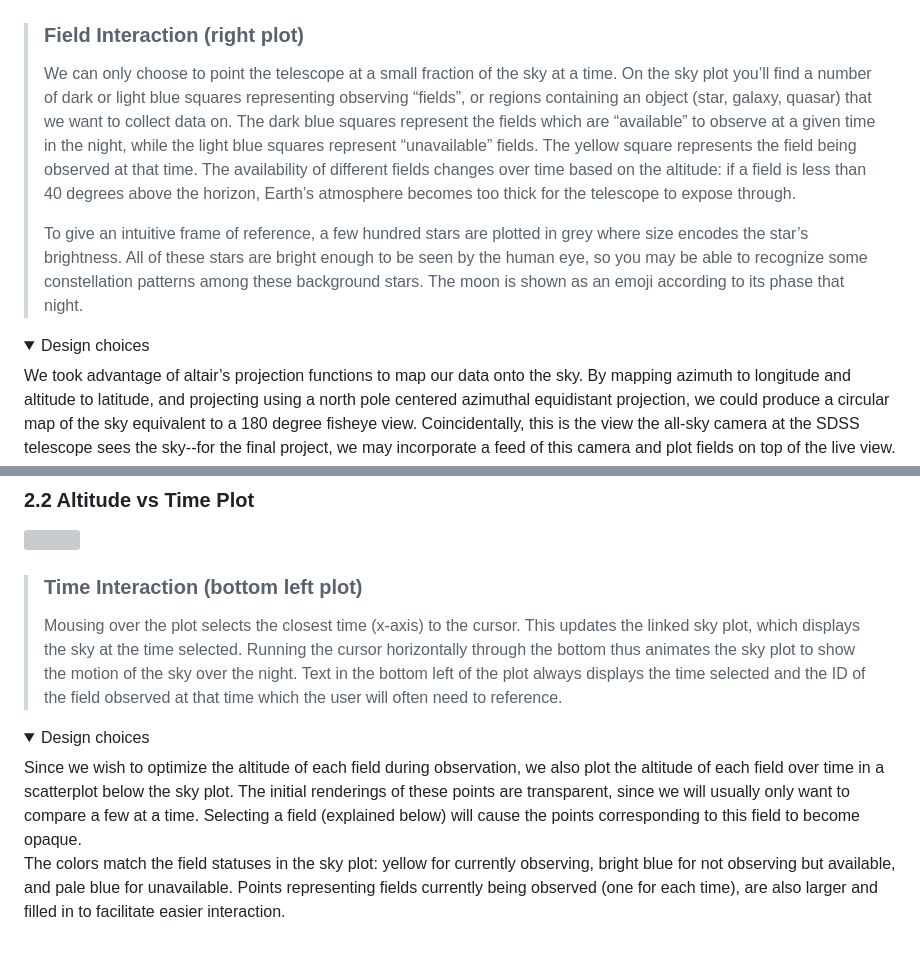
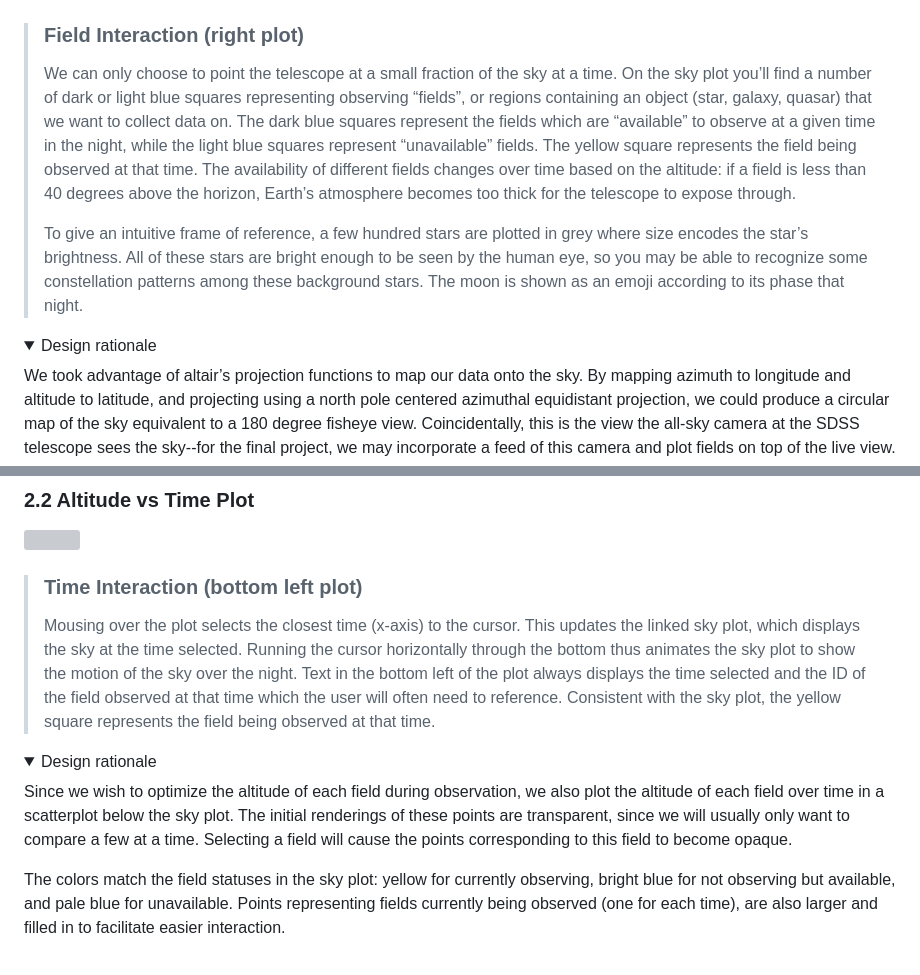
Before and after one commit to DinoBektesevic/DinoBektesevic.github.io, a Markdown page: README.md, 2 parts joined by grey strips. Rendered like a GitHub page; folded sections open; grey boxes are pictures that could not be loaded.

```diff
--- a/README.md
+++ b/README.md
@@ -34,12 +30,13 @@ This project greatly expands on our A3 prototype (https://cse512-21s.github.io/A
 
 > ### Field Interaction (right plot)
 >
-> We can only choose to point the telescope at a small fraction of the sky at a time. On the sky plot you’ll find a number of dark or light blue squares representing observing “fields”, or regions containing an object (star, galaxy, quasar) that we want to collect data on. The dark blue squares      represent the fields which are “available” to observe at a given time in the night, while the light blue squares    represent “unavailable” fields. The yellow square      represents the field being observed at that time. The availability of different fields changes over time based on the altitude: if a field is less than 40 degrees above the horizon, Earth’s atmosphere becomes too thick for the telescope to expose through.
+> We can only choose to point the telescope at a small fraction of the sky at a time. On the sky plot you’ll find a number of dark or light blue squares representing observing “fields”, or regions containing an object (star, galaxy, quasar) that we want to collect data on. The dark blue squares   represent the fields which are “available” to observe at a given time in the night, while the light blue squares represent “unavailable” fields. The yellow square represents the field being observed at that time. The availability of different fields changes over time based on the altitude: if a field is less than 40 degrees above the horizon, Earth’s atmosphere becomes too thick for the telescope to expose through.
 >
 > To give an intuitive frame of reference, a few hundred stars are plotted in grey where size encodes the star’s brightness. All of these stars are bright enough to be seen by the human eye, so you may be able to recognize some constellation patterns among these background stars. The moon is shown as an emoji according to its phase that night.
 
 <details>
-  <summary markdown="span">Design choices</summary>
+  <summary markdown="span">Design rationale</summary>
+
 We took advantage of altair’s projection functions to map our data onto the sky. By mapping azimuth to longitude and altitude to latitude, and projecting using a north pole centered azimuthal equidistant projection, we could produce a circular map of the sky equivalent to a 180 degree fisheye view. Coincidentally, this is the view the all-sky camera at the SDSS telescope sees the sky--for the final project, we may incorporate a feed of this camera and plot fields on top of the live view. We made the background very dark and plotted lighter elements on top. We found this both approximates the sky better, appears less cluttered, and is more visually appealing.
 
 Fields planned for observation during the night are plotted as squares corresponding to the area on the sky that would be imaged by the telescope. The yellow field corresponds to the field currently being observed, and the luminous blue (the “opposite” of yellow in L*ab) corresponds to fields not currently being observed, but meeting criteria for observation. We distinguish fields not meeting criteria for observation at that time by coloring them in pale blue. As time progresses, the status of the fields will change, with the colors updating correspondingly. We use tooltips to display the ID of each field and its separation from the moon, which are the two features observers will likely want to reference.
@@ -58,11 +55,12 @@ The sky plot updates to reflect the time selected in the time vs altitude plot -
 
 > ### Time Interaction (bottom left plot)
 >
-> Mousing over the plot selects the closest time (x-axis) to the cursor. This updates the linked sky plot, which displays the sky at the time selected. Running the cursor horizontally through the bottom thus animates the sky plot to show the motion of the sky over the night. Text in the bottom left of the plot always displays the time selected and the ID of the field observed at that time which the user will often need to reference.
+> Mousing over the plot selects the closest time (x-axis) to the cursor. This updates the linked sky plot, which displays the sky at the time selected. Running the cursor horizontally through the bottom thus animates the sky plot to show the motion of the sky over the night. Text in the bottom left of the plot always displays the time selected and the ID of the field observed at that time which the user will often need to reference. Consistent with the sky plot, the yellow square represents the field being observed at that time.
 
 <details>
-  <summary markdown="span">Design choices</summary>
-Since we wish to optimize the altitude of each field during observation, we also plot the altitude of each field over time in a scatterplot below the sky plot. The initial renderings of these points are transparent, since we will usually only want to compare a few at a time. Selecting a field (explained below) will cause the points corresponding to this field to become opaque.
+  <summary markdown="span">Design rationale</summary>
+
+Since we wish to optimize the altitude of each field during observation, we also plot the altitude of each field over time in a scatterplot below the sky plot. The initial renderings of these points are transparent, since we will usually only want to compare a few at a time. Selecting a field will cause the points corresponding to this field to become opaque.
 
 The colors match the field statuses in the sky plot: yellow for currently observing, bright blue for not observing but available, and pale blue for unavailable. Points representing fields currently being observed (one for each time), are also larger and filled in to facilitate easier interaction.
 </details>
```
Also changed, not shown: other parts of README.md (+21 -8 lines), docs/camera.png (added).
